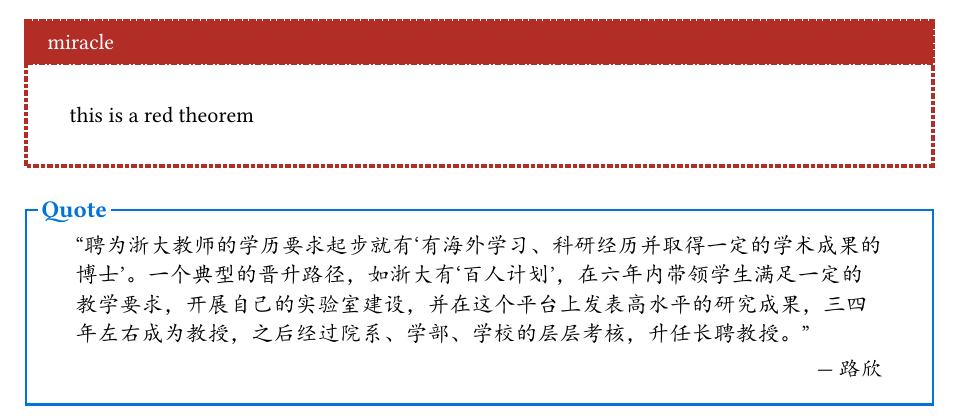
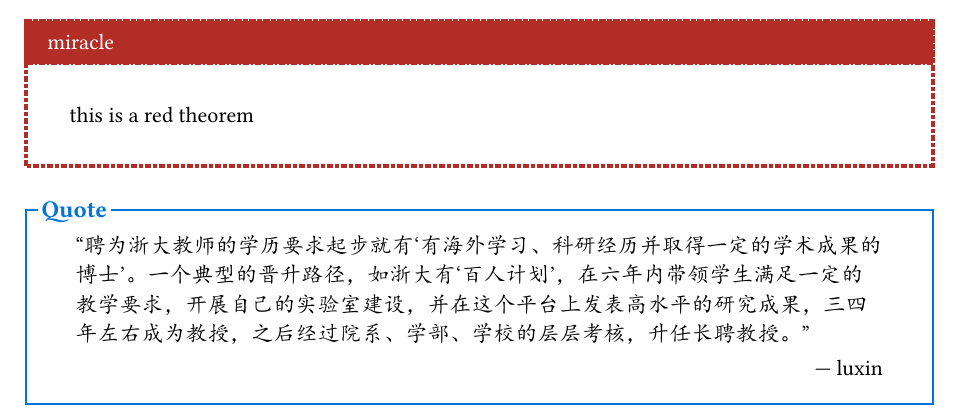
Before and after one commit to Maythics/AdaKNN-report, a Typst document (template.typ): part of the page, cut so that both start at the same text. The pictures show the PDF file template.pdf that the author committed with the source.

Commit message:
private info hide

```diff
--- a/template.typ
+++ b/template.typ
@@ -168,5 +168,5 @@ link:"http..."
 
 #red_theorem("miracle")[this is a red theorem]
 
-#Quotation("路欣")[“聘为浙大教师的学历要求起步就有‘有海外学习、科研经历并取得一定的学术成果的博士’。一个典型的晋升路径，如浙大有‘百人计划’，在六年内带领学生满足一定的教学要求，开展自己的实验室建设，并在这个平台上发表高水平的研究成果，三四年左右成为教授，之后经过院系、学部、学校的层层考核，升任长聘教授。”
+#Quotation("luxin")[“聘为浙大教师的学历要求起步就有‘有海外学习、科研经历并取得一定的学术成果的博士’。一个典型的晋升路径，如浙大有‘百人计划’，在六年内带领学生满足一定的教学要求，开展自己的实验室建设，并在这个平台上发表高水平的研究成果，三四年左右成为教授，之后经过院系、学部、学校的层层考核，升任长聘教授。”
 ]
```
Also changed, not shown: template.pdf.
